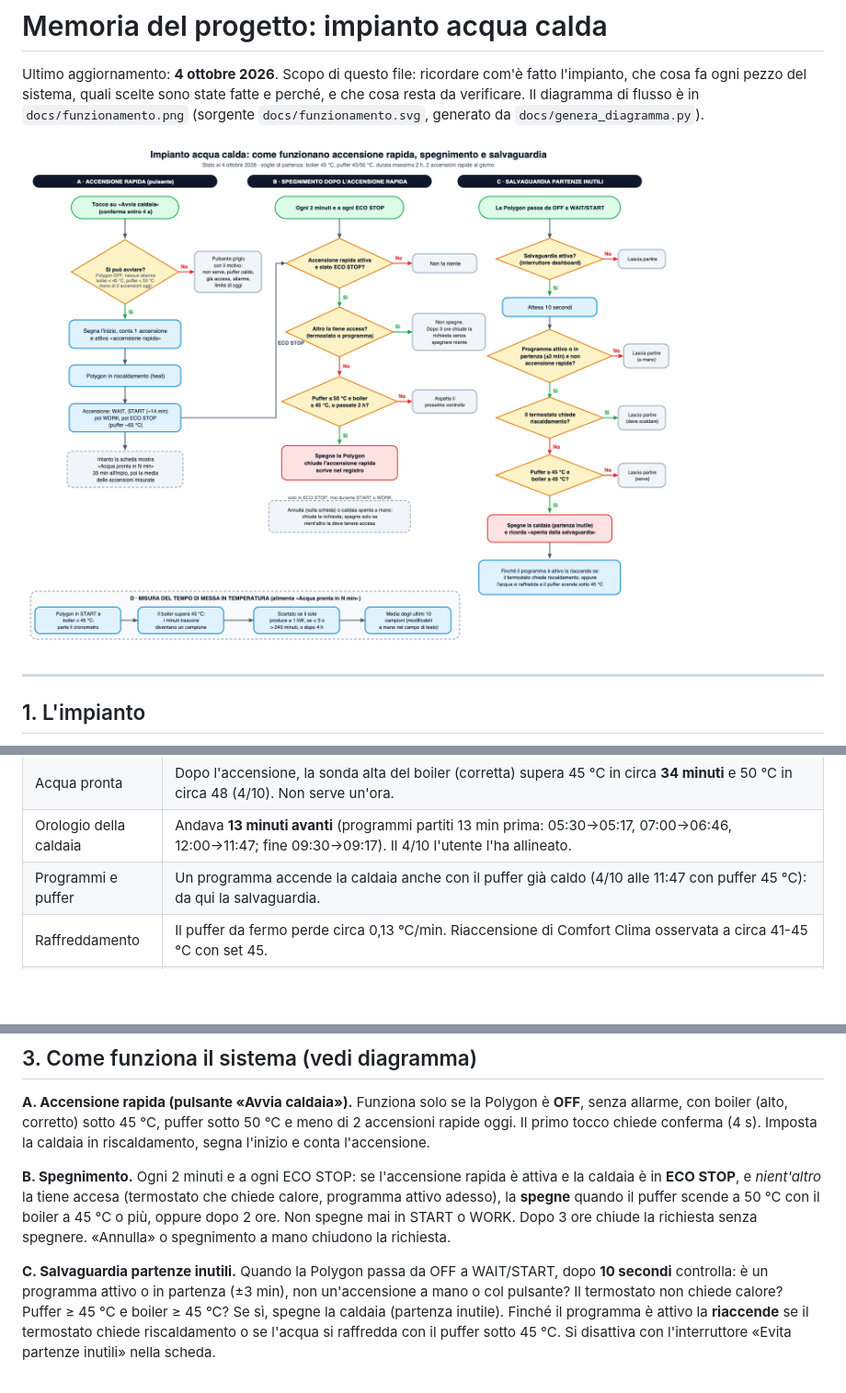
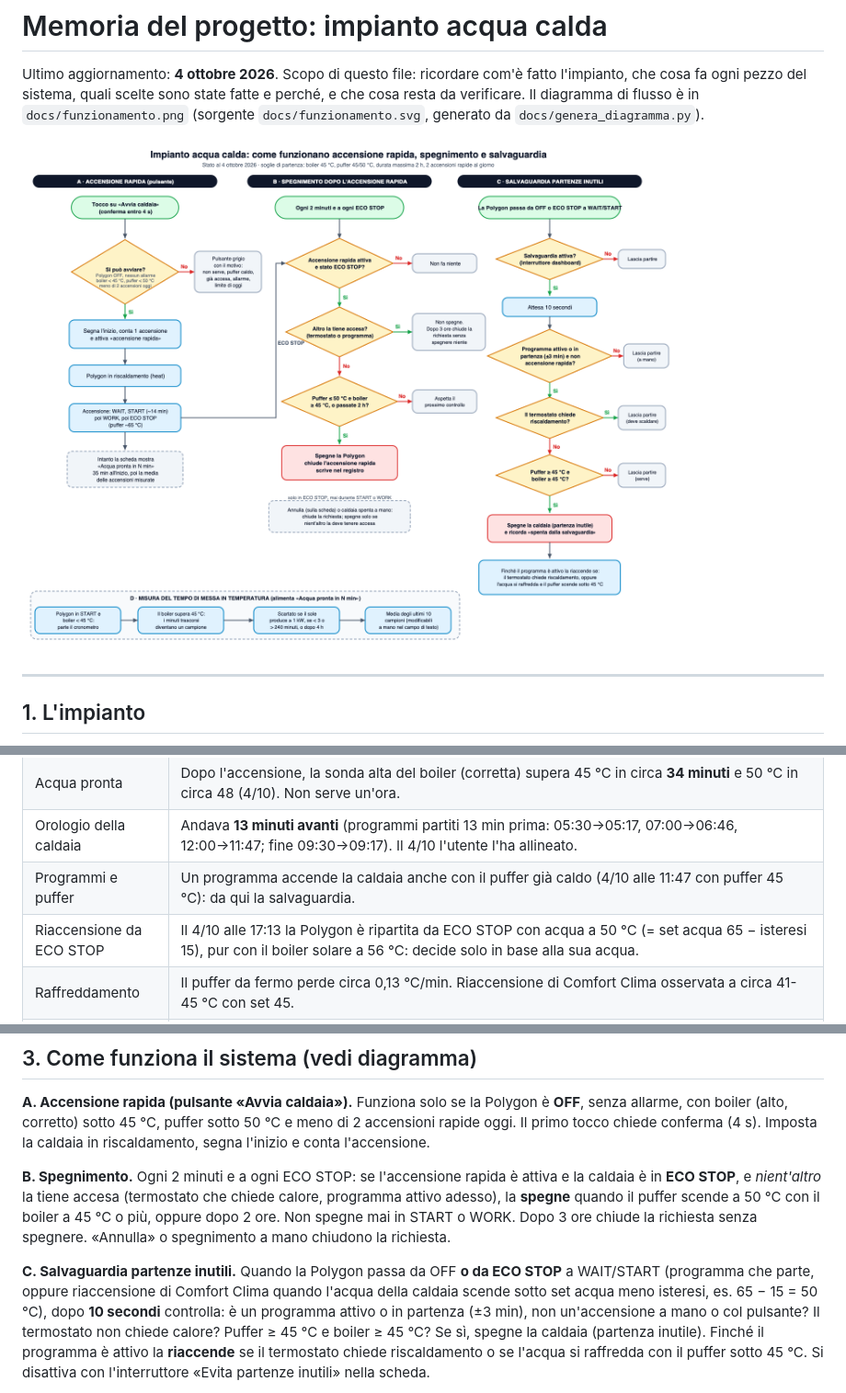
Before and after one commit to hubcasale/impianto-riscaldamento-dashboard, a Markdown page: docs/MEMORIA.md, 3 parts joined by grey strips. Shown at 92% size. Drawn GitHub-style; pictures changed too: docs/funzionamento.png; blank space fills up the shorter version.

Commit message:
Salvaguardia anche sulle riaccensioni da ECO STOP
La Polygon riparte da ECO STOP quando l'acqua scende sotto set acqua meno isteresi (4/10, 17:13: 50 C con boiler solare a 56 C).
La salvaguardia ora controlla anche queste ripartenze, con le stesse condizioni (programma attivo, termostato che non chiede, puffer e boiler caldi).

Co-Authored-By: Claude Sonnet 5.5 <noreply@anthropic.com>

```diff
--- a/docs/MEMORIA.md
+++ b/docs/MEMORIA.md
@@ -31,6 +31,7 @@ del sistema, quali scelte sono state fatte e perché, e che cosa resta da verifi
 | Acqua pronta | Dopo l'accensione, la sonda alta del boiler (corretta) supera 45 °C in circa **34 minuti** e 50 °C in circa 48 (4/10). Non serve un'ora. |
 | Orologio della caldaia | Andava **13 minuti avanti** (programmi partiti 13 min prima: 05:30→05:17, 07:00→06:46, 12:00→11:47; fine 09:30→09:17). Il 4/10 l'utente l'ha allineato. |
 | Programmi e puffer | Un programma accende la caldaia anche con il puffer già caldo (4/10 alle 11:47 con puffer 45 °C): da qui la salvaguardia. |
+| Riaccensione da ECO STOP | Il 4/10 alle 17:13 la Polygon è ripartita da ECO STOP con acqua a 50 °C (= set acqua 65 − isteresi 15), pur con il boiler solare a 56 °C: decide solo in base alla sua acqua. |
 | Raffreddamento | Il puffer da fermo perde circa 0,13 °C/min. Riaccensione di Comfort Clima osservata a circa 41-45 °C con set 45. |
 | Circolatore Polygon | In ECO STOP fa impulsi di circa 1 minuto ogni 10-11 minuti; da OFF resta spento. Il registro della pompa è di sola lettura. |
 | Sonde ESP32 del boiler | Leggono più basso di S3/S2 dell'Elios per contatto termico scarso: sentono in parte l'aria del garage. Correzione con modello di accoppiamento `stimata = T_ambiente + (grezza - T_ambiente) / k`, con **T_ambiente 16 °C**, **k alto 0,766**, **k basso 0,73** (5 letture di confronto, errore sotto 0,1 °C su quei punti). Il collettore stimato dal modello solare è invece già esatto (44,7 contro 44,8). |
@@ -52,7 +53,7 @@ e *nient'altro* la tiene accesa (termostato che chiede calore, programma attivo
 scende a 50 °C con il boiler a 45 °C o più, oppure dopo 2 ore. Non spegne mai in START o WORK. Dopo 3 ore chiude la
 richiesta senza spegnere. «Annulla» o spegnimento a mano chiudono la richiesta.
 
-**C. Salvaguardia partenze inutili.** Quando la Polygon passa da OFF a WAIT/START, dopo **10 secondi** controlla: è un
+**C. Salvaguardia partenze inutili.** Quando la Polygon passa da OFF **o da ECO STOP** a WAIT/START (programma che parte, oppure riaccensione di Comfort Clima quando l'acqua della caldaia scende sotto set acqua meno isteresi, es. 65 − 15 = 50 °C), dopo **10 secondi** controlla: è un
 programma attivo o in partenza (±3 min), non un'accensione a mano o col pulsante? Il termostato non chiede calore?
 Puffer ≥ 45 °C e boiler ≥ 45 °C? Se sì, spegne la caldaia (partenza inutile). Finché il programma è attivo la
 **riaccende** se il termostato chiede riscaldamento o se l'acqua si raffredda con il puffer sotto 45 °C.
```
Also changed, not shown: 3 other files.
